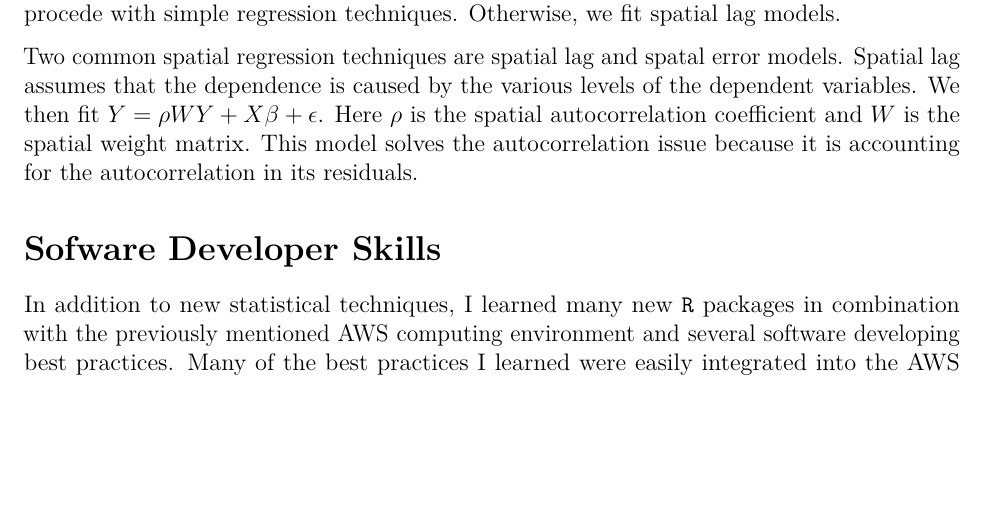
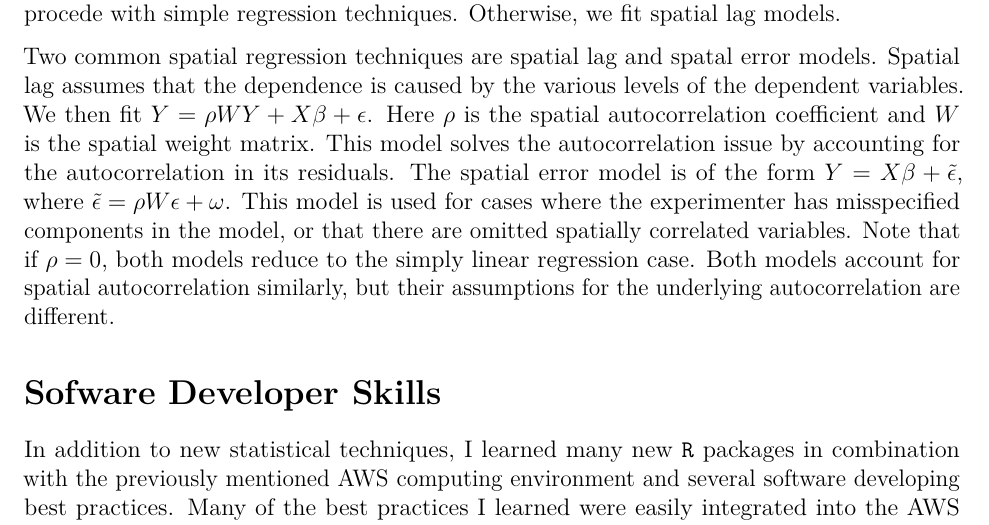
Before and after one commit to ajdurbin/STAT5574, an R Markdown document (report.Rmd): part of page 9 of 11, cut so that both start at the same text, the shorter picture padded with empty space. Rendered offline with R 4.5, knitr and Pandoc, then LaTeX, with nearby package versions.

Commit message:
more spatial section paragraphs, add one more about affects if not accounted for

```diff
--- a/report.Rmd
+++ b/report.Rmd
@@ -218,7 +218,7 @@ At Summit I also had the opportunity to learn spatial statistics concepts and ho
 
 Having econometric subject data and using a spatial procedure to find comparable properties, spatial autocorrelation is almost guaranteed in many of Summit's models. Spatial autocorrelation is the correlation of objects between space. We would expect that subjects and comparables very near each other would have spatial autocorrelation. This results in a collinearity issue in the model matrix, and so simple regression approaches are not valid. We check spatial autocorrelation with *Moran's I*. If no spatial autocorrelation is detected, we procede with simple regression techniques. Otherwise, we fit spatial lag models.
 
-Two common spatial regression techniques are spatial lag and spatal error models. Spatial lag assumes that the dependence is caused by the various levels of the dependent variables. We then fit $Y = \rho W Y + X\beta + \epsilon$. Here $\rho$ is the spatial autocorrelation coefficient and $W$ is the spatial weight matrix. This model solves the autocorrelation issue because it is accounting for the autocorrelation in its residuals.
+Two common spatial regression techniques are spatial lag and spatal error models. Spatial lag assumes that the dependence is caused by the various levels of the dependent variables. We then fit $Y = \rho W Y + X\beta + \epsilon$. Here $\rho$ is the spatial autocorrelation coefficient and $W$ is the spatial weight matrix. This model solves the autocorrelation issue by accounting for the autocorrelation in its residuals. The spatial error model is of the form $Y=X\beta+\tilde{\epsilon}$, where $\tilde{\epsilon} = \rho W \epsilon + \omega$. This model is used for cases where the experimenter has misspecified components in the model, or that there are omitted spatially correlated variables. Note that if $\rho = 0$, both models reduce to the simply linear regression case. Both models account for spatial autocorrelation similarly, but their assumptions for the underlying autocorrelation are different.
 
 <!-- # Boosted Trees -->
 
```
